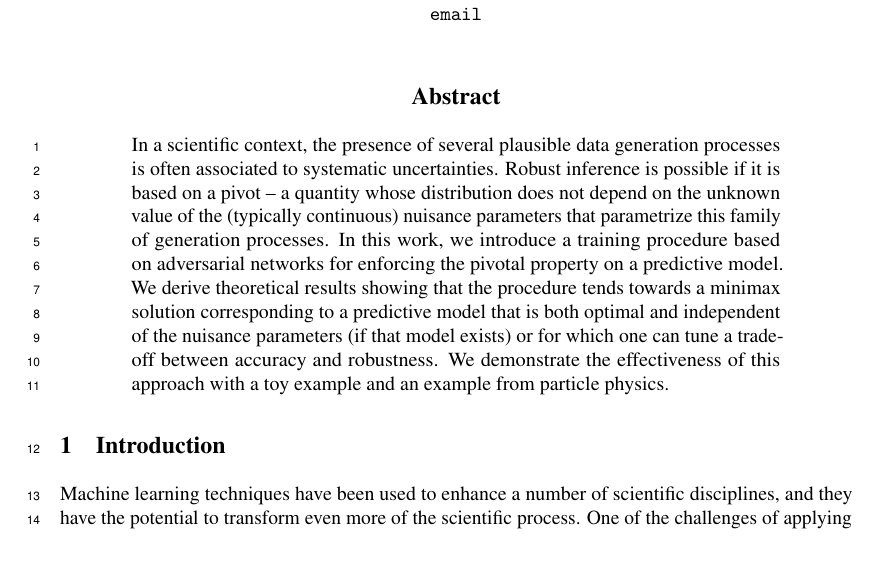
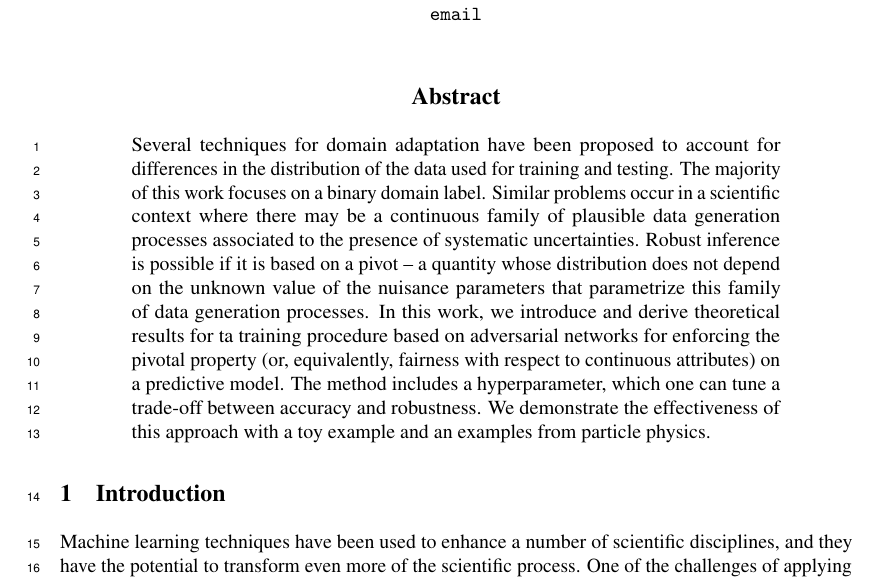
Before and after one commit to glouppe/paper-learning-to-pivot, a LaTeX paper (tex/nips/nips_2017.tex): part of page 1 of 10, cut so that both start at the same text, the shorter picture padded with empty space. Compiled offline with pdfLaTeX.

Commit message:
new abstract

```diff
--- a/tex/nips/nips_2017.tex
+++ b/tex/nips/nips_2017.tex
@@ -74,21 +74,38 @@
 \maketitle
 
 \begin{abstract}
-    % Many inference problems involve data generation processes that are not uniquely
-    % specified or are uncertain in some way.
-    In a scientific context, the presence of
-    several plausible data generation processes is often associated to systematic uncertainties. Robust inference is possible if it is based on a
+Several techniques for domain adaptation have been proposed to account for differences in the
+distribution of the data used for training and testing. The majority of this work focuses on
+a binary domain label. Similar problems occur in a scientific context where there may be a continuous family of
+plausible data generation processes associated to the presence of systematic uncertainties.
+Robust inference is possible if it is based on a
     pivot -- a quantity whose distribution does not depend on the unknown value of the
-    (typically continuous) nuisance parameters that parametrize this family of
-    generation processes. In this work,  we introduce a training procedure
-    based on adversarial networks for enforcing the pivotal property on a predictive model.
-    We derive theoretical results showing that the procedure tends
-    towards a minimax solution corresponding to a predictive model that is both
-    optimal and independent of the nuisance parameters (if that model exists) or
-    for which one can tune a trade-off between accuracy and robustness. We
-    demonstrate the effectiveness of this approach with a toy example and an example
+    nuisance parameters that parametrize this family of
+    data generation processes. In this work,  we introduce and derive theoretical results
+     for ta training procedure
+    based on adversarial networks for enforcing the pivotal property (or, equivalently, fairness with respect to continuous attributes) on a predictive model.
+    The method includes a hyperparameter, which one can tune a trade-off between accuracy and robustness. We
+    demonstrate the effectiveness of this approach with a toy example and an examples
     from particle physics.
 \end{abstract}
+
+
+%\begin{abstract}
+%    % Many inference problems involve data generation processes that are not uniquely
+%    % specified or are uncertain in some way.
+%    In a scientific context, the presence of
+%    several plausible data generation processes is often associated to systematic uncertainties. Robust inference is possible if it is based on a
+%    pivot -- a quantity whose distribution does not depend on the unknown value of the
+%    (typically continuous) nuisance parameters that parametrize this family of
+%    generation processes. In this work,  we introduce a training procedure
+%    based on adversarial networks for enforcing the pivotal property on a predictive model.
+%    We derive theoretical results showing that the procedure tends
+%    towards a minimax solution corresponding to a predictive model that is both
+%    optimal and independent of the nuisance parameters (if that model exists) or
+%    for which one can tune a trade-off between accuracy and robustness. We
+%    demonstrate the effectiveness of this approach with a toy example and an example
+%    from particle physics.
+%\end{abstract}
 
 % ==============================================================================
 
```
Also changed, not shown: tex/nips/nips_2017.pdf.
